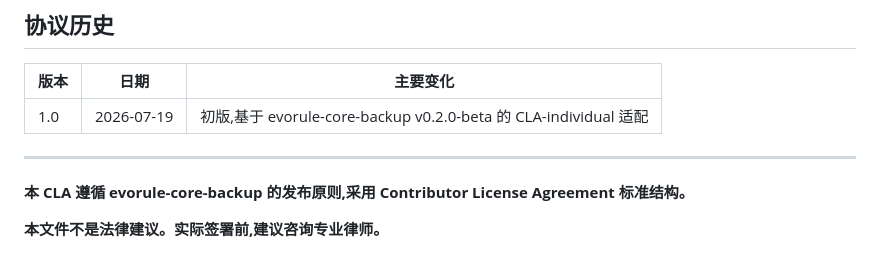
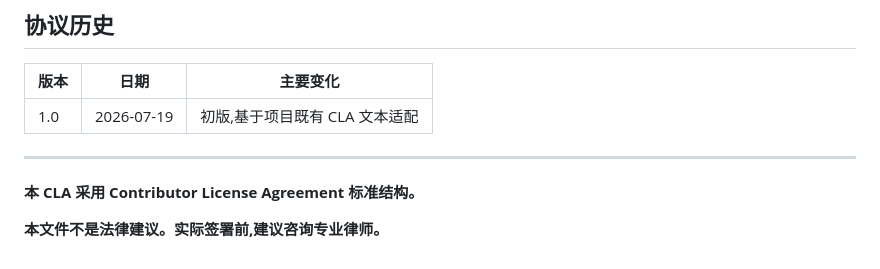
Before and after one commit to evorule/evorule-server, a Markdown page: CLA-individual.md, the part around the change. Rendered like a GitHub page.

Commit message:
docs: align CLA-individual wording with main repo

```diff
--- a/CLA-individual.md
+++ b/CLA-individual.md
@@ -200,10 +200,10 @@
 
 | 版本 | 日期 | 主要变化 |
 |---|---|---|
-| 1.0 | 2026-07-19 | 初版,基于 evorule-core-backup v0.2.0-beta 的 CLA-individual 适配 |
+| 1.0 | 2026-07-19 | 初版,基于项目既有 CLA 文本适配 |
 
 ---
 
-**本 CLA 遵循 evorule-core-backup 的发布原则,采用 Contributor License Agreement 标准结构。**
+**本 CLA 采用 Contributor License Agreement 标准结构。**
 
 **本文件不是法律建议。实际签署前,建议咨询专业律师。**
```
